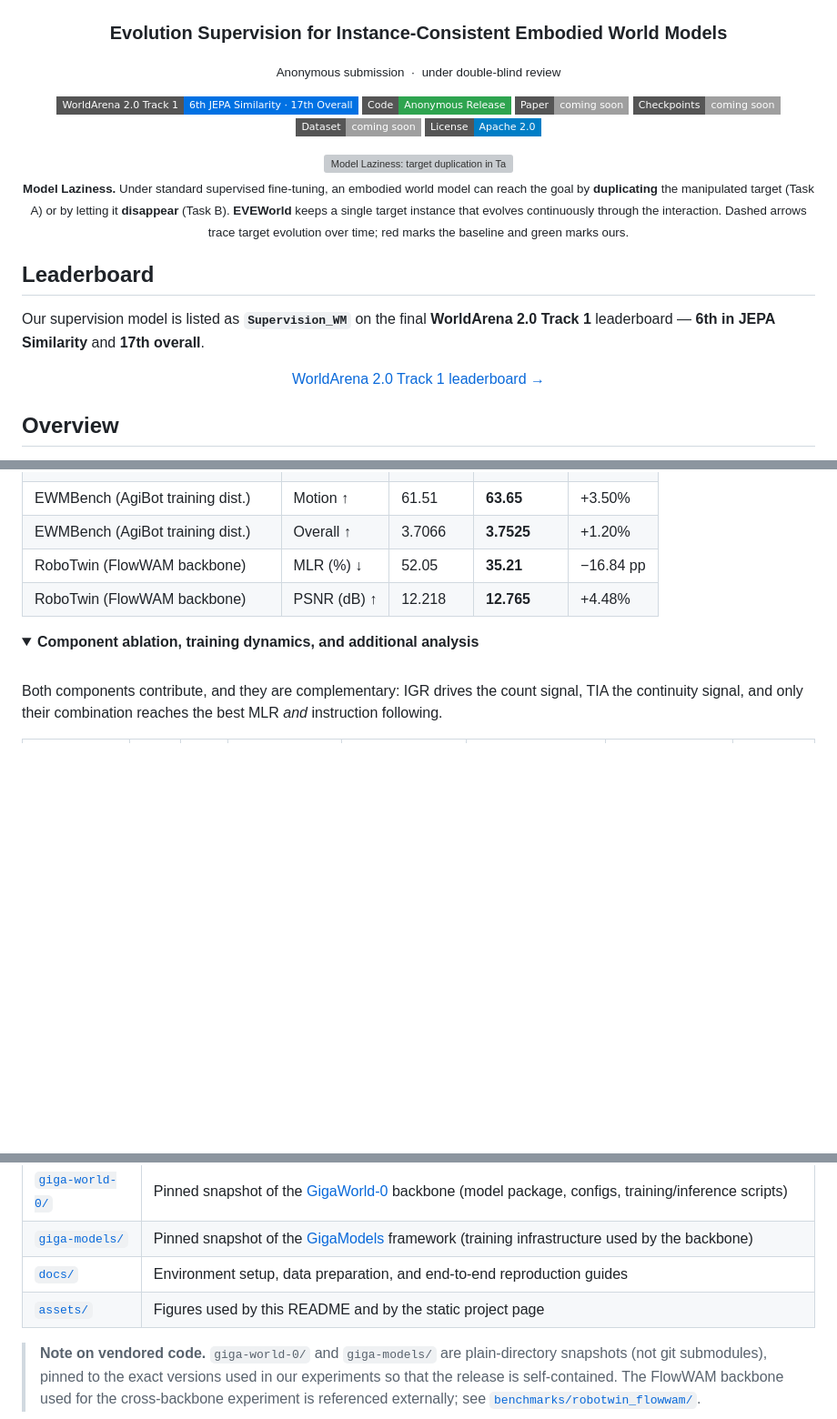
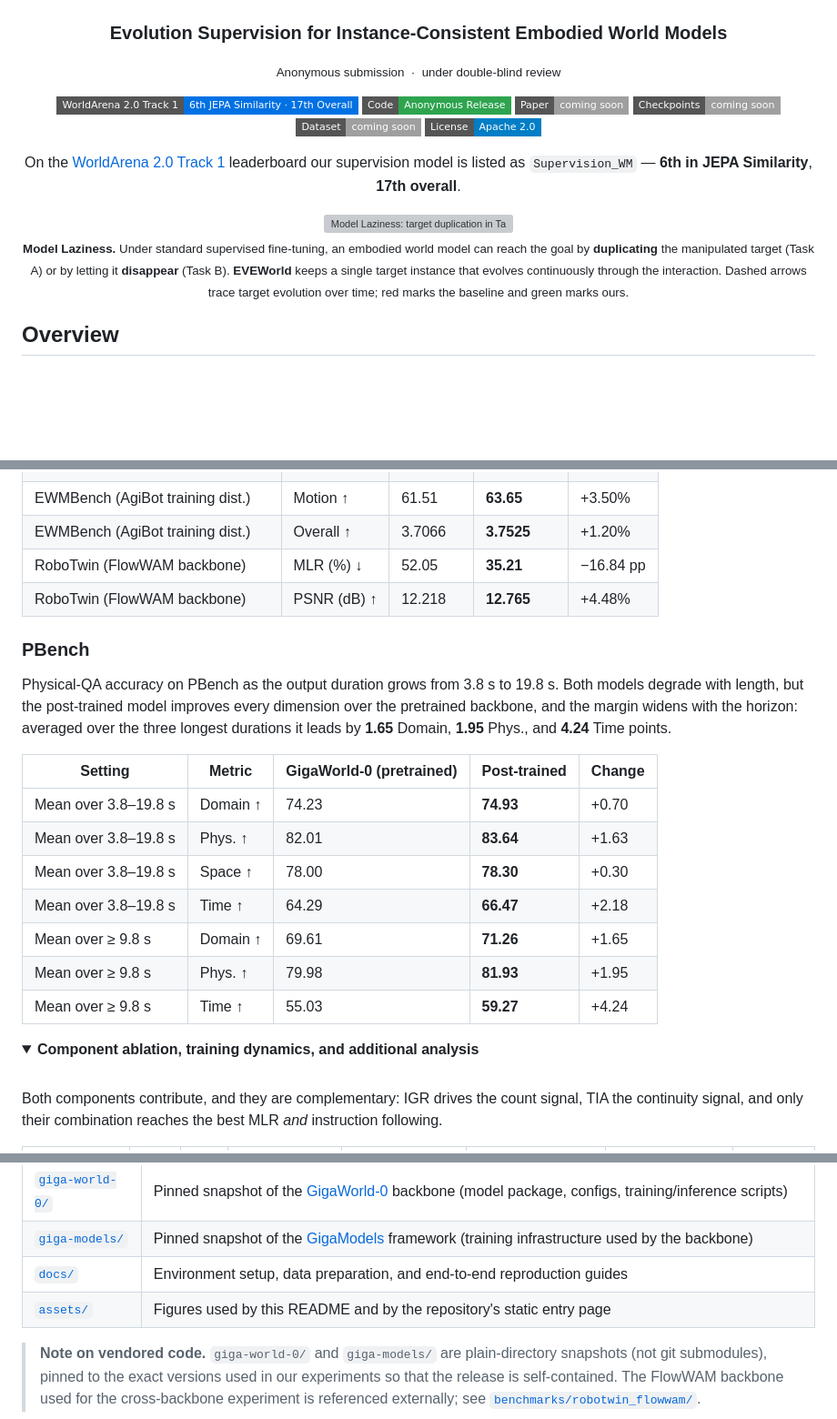
Before and after one commit to behappya/EVEWorld-release, a Markdown page: README.md, 3 parts joined by grey strips. Shown at 91% size. Drawn GitHub-style; folded sections open; badges without logos; blank space fills up the shorter version; grey boxes are pictures that could not be loaded.

Commit message:
Add PBench horizon results

```diff
--- a/README.md
+++ b/README.md
@@ -15,19 +15,11 @@
 <img alt="License" src="https://img.shields.io/badge/License-Apache%202.0-blue?style=flat-square">
 </p>
 
+<p>On the <a href="https://huggingface.co/spaces/WorldArena/WorldArena2.0">WorldArena 2.0 Track 1</a> leaderboard our supervision model is listed as <code>Supervision_WM</code> — <b>6th in JEPA Similarity</b>, <b>17th overall</b>.</p>
+
 <img src="assets/readme/fig_teaser.jpg" width="980" alt="Model Laziness: target duplication in Task A and target disappearance in Task B under standard supervised fine-tuning">
 
 <p><sub><b>Model Laziness.</b> Under standard supervised fine-tuning, an embodied world model can reach the goal by <b>duplicating</b> the manipulated target (Task A) or by letting it <b>disappear</b> (Task B). <b>EVEWorld</b> keeps a single target instance that evolves continuously through the interaction. Dashed arrows trace target evolution over time; red marks the baseline and green marks ours.</sub></p>
-
-</div>
-
-## Leaderboard
-
-Our supervision model is listed as **`Supervision_WM`** on the final **WorldArena 2.0 Track 1** leaderboard — **6th in JEPA Similarity** and **17th overall**.
-
-<div align="center">
-
-<a href="https://huggingface.co/spaces/WorldArena/WorldArena2.0">WorldArena 2.0 Track 1 leaderboard →</a>
 
 </div>
 
@@ -85,6 +77,20 @@ The same framework transfers across domains, training distributions, and backbon
 | EWMBench (AgiBot training dist.) | Overall ↑ | 3.7066 | **3.7525** | +1.20% |
 | RoboTwin (FlowWAM backbone) | MLR (%) ↓ | 52.05 | **35.21** | −16.84 pp |
 | RoboTwin (FlowWAM backbone) | PSNR (dB) ↑ | 12.218 | **12.765** | +4.48% |
+
+### PBench
+
+Physical-QA accuracy on PBench as the output duration grows from 3.8 s to 19.8 s. Both models degrade with length, but the post-trained model improves every dimension over the pretrained backbone, and the margin widens with the horizon: averaged over the three longest durations it leads by **1.65** Domain, **1.95** Phys., and **4.24** Time points.
+
+| Setting | Metric | GigaWorld-0 (pretrained) | Post-trained | Change |
+|---|---|---|---|---|
+| Mean over 3.8–19.8 s | Domain ↑ | 74.23 | **74.93** | +0.70 |
+| Mean over 3.8–19.8 s | Phys. ↑ | 82.01 | **83.64** | +1.63 |
+| Mean over 3.8–19.8 s | Space ↑ | 78.00 | **78.30** | +0.30 |
+| Mean over 3.8–19.8 s | Time ↑ | 64.29 | **66.47** | +2.18 |
+| Mean over ≥ 9.8 s | Domain ↑ | 69.61 | **71.26** | +1.65 |
+| Mean over ≥ 9.8 s | Phys. ↑ | 79.98 | **81.93** | +1.95 |
+| Mean over ≥ 9.8 s | Time ↑ | 55.03 | **59.27** | +4.24 |
 
 <details>
 <summary><b>Component ablation, training dynamics, and additional analysis</b></summary>
@@ -155,7 +161,7 @@ All methods are shown at matched stages of the same instruction. Red boxes mark
 | [`giga-world-0/`](giga-world-0/) | Pinned snapshot of the [GigaWorld-0](https://github.com/open-gigaai/giga-world-0) backbone (model package, configs, training/inference scripts) |
 | [`giga-models/`](giga-models/) | Pinned snapshot of the [GigaModels](https://github.com/open-gigaai/giga-models) framework (training infrastructure used by the backbone) |
 | [`docs/`](docs/) | Environment setup, data preparation, and end-to-end reproduction guides |
-| [`assets/`](assets/) | Figures used by this README and by the static project page |
+| [`assets/`](assets/) | Figures used by this README and by the repository's static entry page |
 
 > **Note on vendored code.** `giga-world-0/` and `giga-models/` are plain-directory snapshots (not git submodules), pinned to the exact versions used in our experiments so that the release is self-contained. The FlowWAM backbone used for the cross-backbone experiment is referenced externally; see [`benchmarks/robotwin_flowwam/`](benchmarks/robotwin_flowwam/).
 
```
